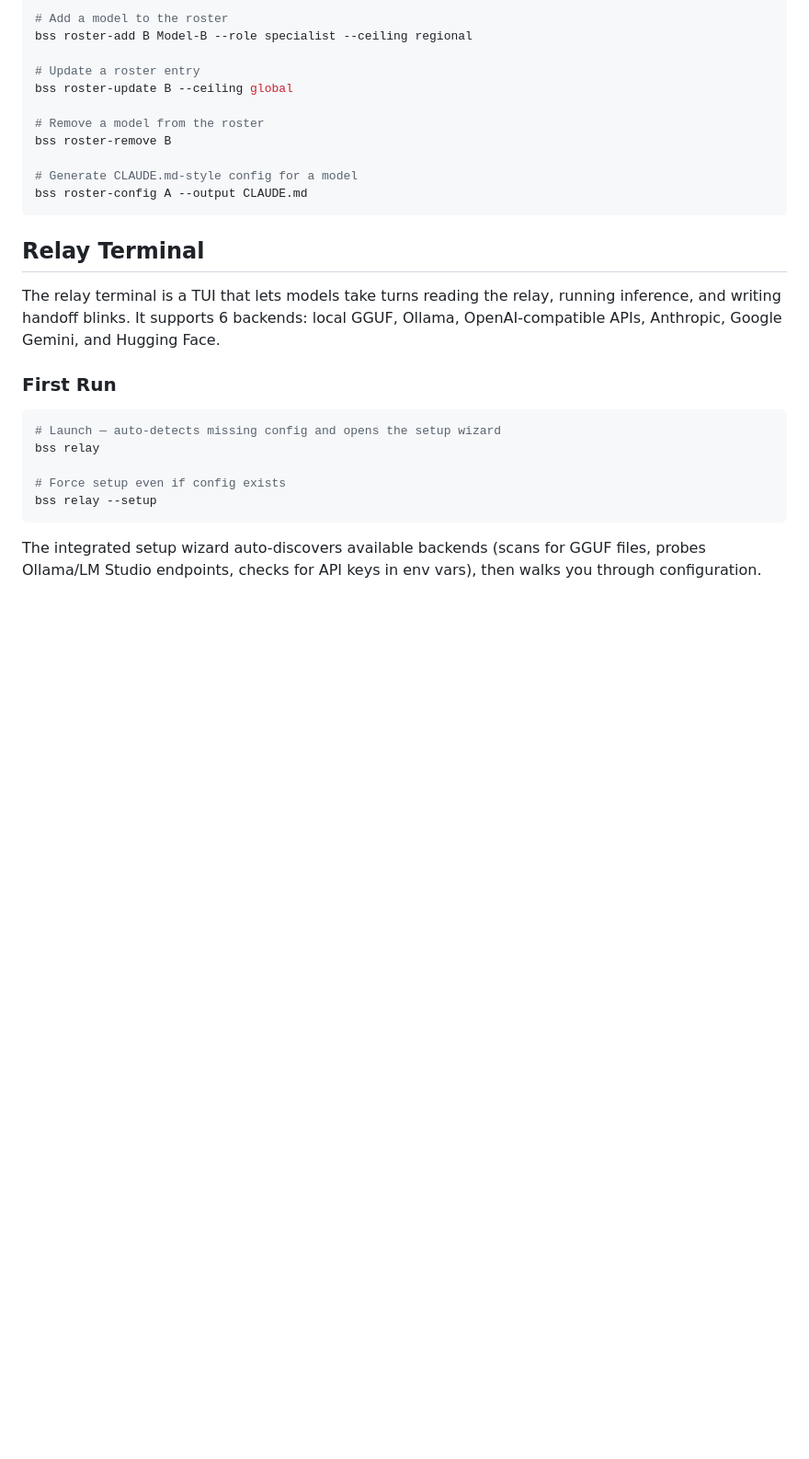
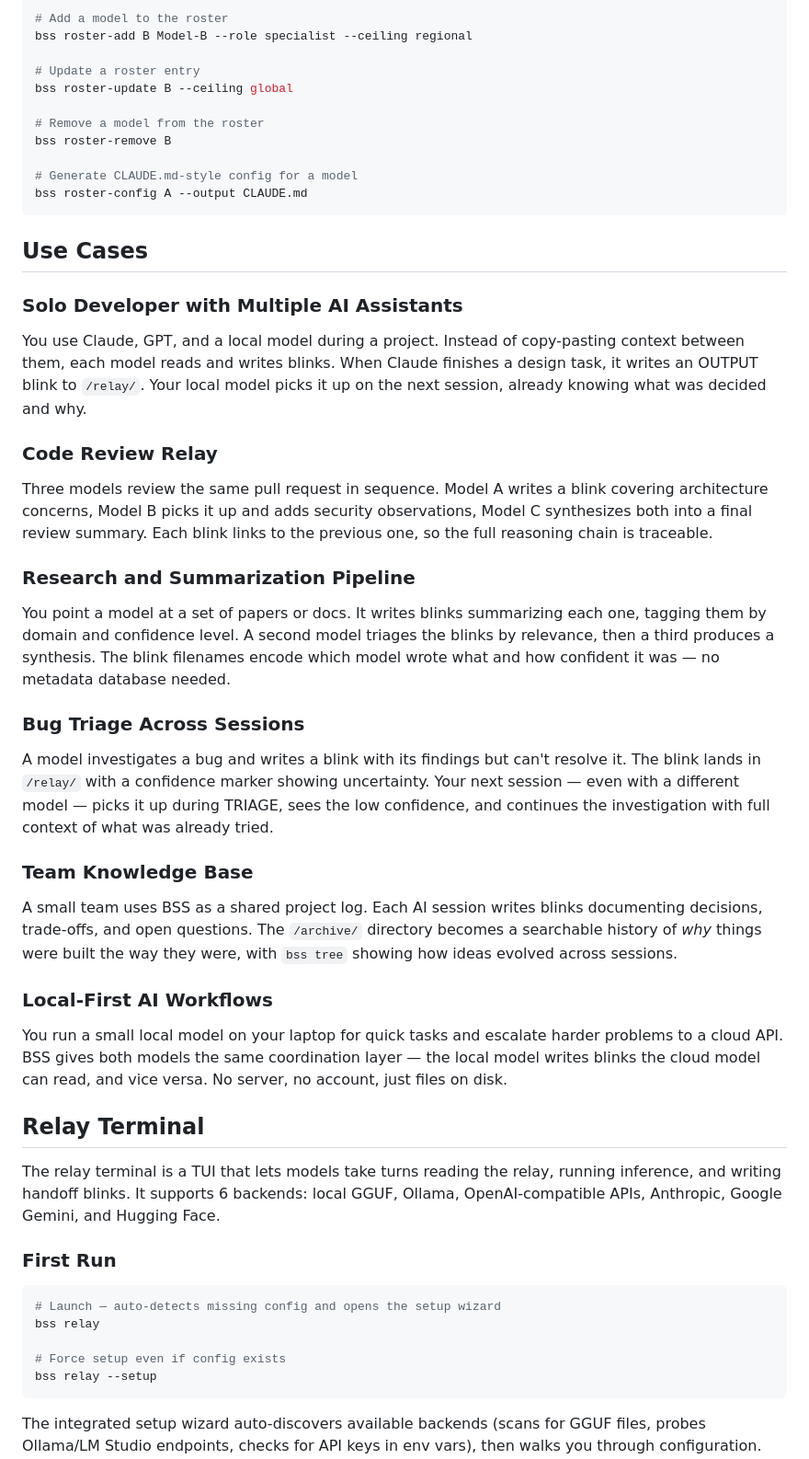
Before and after one commit to alembic-ai/bss, a Markdown page: README.md, the part around the change. Shown at 92% size. GitHub-like rendering; blank space fills up the shorter version.

Commit message:
docs: add use cases section to README
Co-Authored-By: Claude Opus 4.6 <noreply@anthropic.com>

````diff
--- a/README.md
+++ b/README.md
@@ -202,6 +202,32 @@ bss roster-remove B
 bss roster-config A --output CLAUDE.md
 ```
 
+## Use Cases
+
+### Solo Developer with Multiple AI Assistants
+
+You use Claude, GPT, and a local model during a project. Instead of copy-pasting context between them, each model reads and writes blinks. When Claude finishes a design task, it writes an OUTPUT blink to `/relay/`. Your local model picks it up on the next session, already knowing what was decided and why.
+
+### Code Review Relay
+
+Three models review the same pull request in sequence. Model A writes a blink covering architecture concerns, Model B picks it up and adds security observations, Model C synthesizes both into a final review summary. Each blink links to the previous one, so the full reasoning chain is traceable.
+
+### Research and Summarization Pipeline
+
+You point a model at a set of papers or docs. It writes blinks summarizing each one, tagging them by domain and confidence level. A second model triages the blinks by relevance, then a third produces a synthesis. The blink filenames encode which model wrote what and how confident it was — no metadata database needed.
+
+### Bug Triage Across Sessions
+
+A model investigates a bug and writes a blink with its findings but can't resolve it. The blink lands in `/relay/` with a confidence marker showing uncertainty. Your next session — even with a different model — picks it up during TRIAGE, sees the low confidence, and continues the investigation with full context of what was already tried.
+
+### Team Knowledge Base
+
+A small team uses BSS as a shared project log. Each AI session writes blinks documenting decisions, trade-offs, and open questions. The `/archive/` directory becomes a searchable history of *why* things were built the way they were, with `bss tree` showing how ideas evolved across sessions.
+
+### Local-First AI Workflows
+
+You run a small local model on your laptop for quick tasks and escalate harder problems to a cloud API. BSS gives both models the same coordination layer — the local model writes blinks the cloud model can read, and vice versa. No server, no account, just files on disk.
+
 ## Relay Terminal
 
 The relay terminal is a TUI that lets models take turns reading the relay, running inference, and writing handoff blinks. It supports 6 backends: local GGUF, Ollama, OpenAI-compatible APIs, Anthropic, Google Gemini, and Hugging Face.
````
